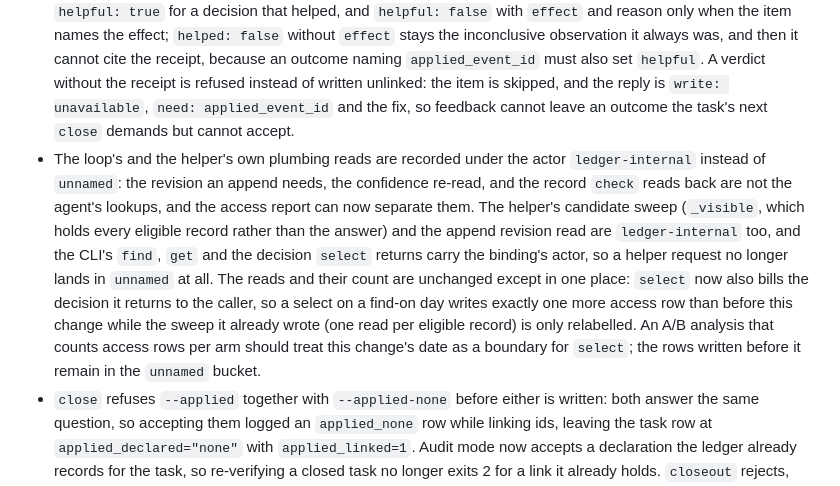
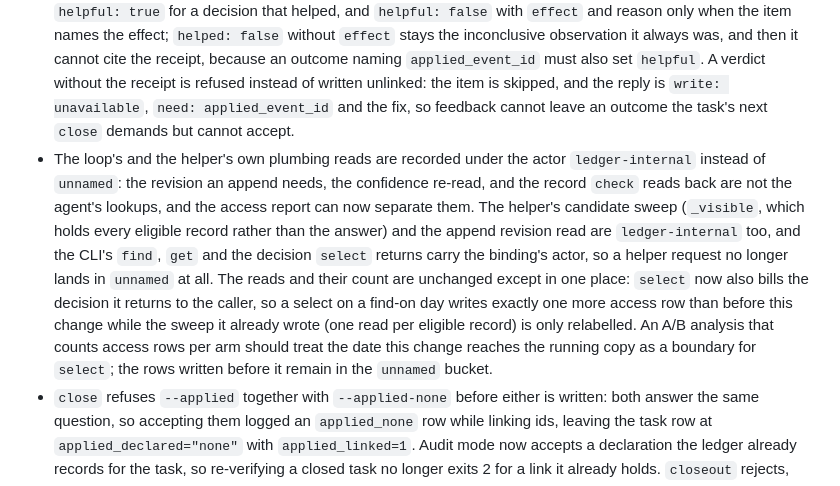
Before and after one commit to ingpoc/agent-plugins, a Markdown page: plugins/context-ledger/CHANGELOG.md, the part around the change. GitHub-like rendering.

Commit message:
docs(context-ledger): name the A/B boundary as the running copy, not the commit
The trial measures the ledger a client actually runs, and the installed
copies are still 0.1.x, so the boundary for `select`'s extra access row is
the date this change reaches that copy, not the commit date.

```diff
--- a/plugins/context-ledger/CHANGELOG.md
+++ b/plugins/context-ledger/CHANGELOG.md
@@ -7,7 +7,7 @@
 - A corrected outcome is no longer swallowed as a replay. The `(task_id, decision_id)` retry comparison covered only `status`, `note`, `evidence` and `applied_event_id`, so appending the same observation again with `helpful` flipped, `effect` set or a new `reason` was treated as an identical retry and dropped, losing the very corrections the tier and confidence are read from. Every persisted outcome field is now compared, so an identical retry still replays and a correction is a new event.
 - A partial applied link can no longer be reported as a clean closeout. Each append commits on its own, so `close` keeps the links already written, names the id that failed, verifies the committed links and fails loud on a check over them. Remote discovery seeds from `--applied` too: an id that arrives only through the flag has no start row and was previously never read, so `close` missed its outcome and wrote a second applied event. A revision conflict while linking now rereads once and reuses the existing link instead of failing with a message about the caller's scope.
 - The normal producer can satisfy the loop. `scripts/lookup.py closeout` and `feedback` wrote neither `helpful` nor `applied_event_id`, so the outcome they wrote failed the close `check` and counted toward nothing the tier reads. A closeout item already asserts `applied`, so the helper now cites that task's applied event in `applied_event_id`; with no receipt it writes nothing and returns `write: unavailable`, `need: applied_event_id`, and the fix (record the link with `close --applied`, then resend). An item states `helpful` outright; when it is absent the closeout derives it from the status it was given (a `success` helped, anything else did not), and `effect` (`not_helped`/`misled`) with `reason` is accepted with `helpful: false`. `feedback` writes `helpful: true` for a decision that helped, and `helpful: false` with `effect` and reason only when the item names the effect; `helped: false` without `effect` stays the inconclusive observation it always was, and then it cannot cite the receipt, because an outcome naming `applied_event_id` must also set `helpful`. A verdict without the receipt is refused instead of written unlinked: the item is skipped, and the reply is `write: unavailable`, `need: applied_event_id` and the fix, so feedback cannot leave an outcome the task's next `close` demands but cannot accept.
-- The loop's and the helper's own plumbing reads are recorded under the actor `ledger-internal` instead of `unnamed`: the revision an append needs, the confidence re-read, and the record `check` reads back are not the agent's lookups, and the access report can now separate them. The helper's candidate sweep (`_visible`, which holds every eligible record rather than the answer) and the append revision read are `ledger-internal` too, and the CLI's `find`, `get` and the decision `select` returns carry the binding's actor, so a helper request no longer lands in `unnamed` at all. The reads and their count are unchanged except in one place: `select` now also bills the decision it returns to the caller, so a select on a find-on day writes exactly one more access row than before this change while the sweep it already wrote (one read per eligible record) is only relabelled. An A/B analysis that counts access rows per arm should treat this change's date as a boundary for `select`; the rows written before it remain in the `unnamed` bucket.
+- The loop's and the helper's own plumbing reads are recorded under the actor `ledger-internal` instead of `unnamed`: the revision an append needs, the confidence re-read, and the record `check` reads back are not the agent's lookups, and the access report can now separate them. The helper's candidate sweep (`_visible`, which holds every eligible record rather than the answer) and the append revision read are `ledger-internal` too, and the CLI's `find`, `get` and the decision `select` returns carry the binding's actor, so a helper request no longer lands in `unnamed` at all. The reads and their count are unchanged except in one place: `select` now also bills the decision it returns to the caller, so a select on a find-on day writes exactly one more access row than before this change while the sweep it already wrote (one read per eligible record) is only relabelled. An A/B analysis that counts access rows per arm should treat the date this change reaches the running copy as a boundary for `select`; the rows written before it remain in the `unnamed` bucket.
 - `close` refuses `--applied` together with `--applied-none` before either is written: both answer the same question, so accepting them logged an `applied_none` row while linking ids, leaving the task row at `applied_declared="none"` with `applied_linked=1`. Audit mode now accepts a declaration the ledger already records for the task, so re-verifying a closed task no longer exits 2 for a link it already holds. `closeout` rejects, rather than trims, a caller `reason` over 20 words or 160 characters, names `applied: true` as the need when an item denies it instead of returning a bare `write: unavailable`, and a `closeout` or `feedback` reply with `write: unavailable` exits 1, so a producer that wrote nothing is no longer indistinguishable from success by exit code.
 - `select` returns `verdict` and `grounding` with the nearest record and its distance. `grounded` means the chosen record's own text covers enough of the query's IDF mass; `ungrounded` means the embedding ranked an unrelated record first and that record is not evidence. `select` takes an optional terse `query` for that reading and falls back to the situation and need when it is absent. The nearest record is still returned, so the response shape is unchanged apart from the two added fields.
 - The helper runs `scripts/lookup.py find --query "<terse keywords>"` first. `find` is the grounded, outcome-ordered, A/B-measured path; `select` is the semantic expansion that reports whether its choice is grounded.
```
